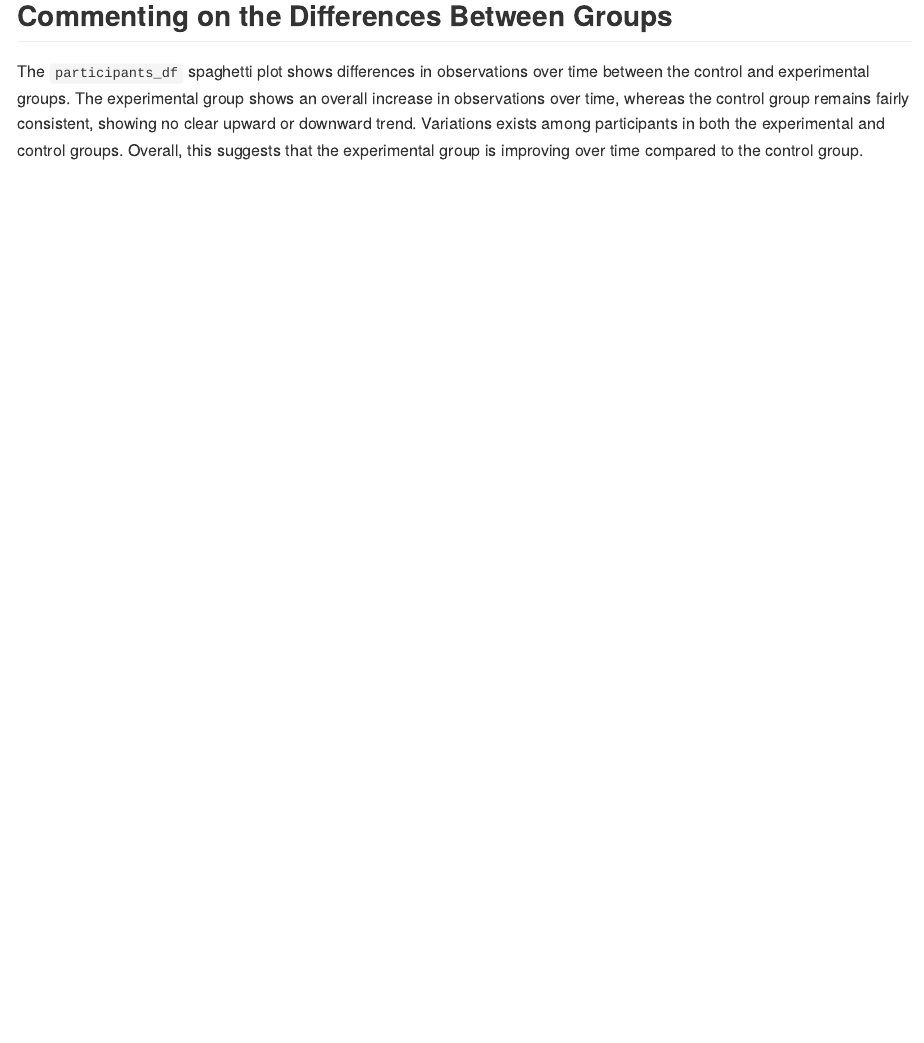
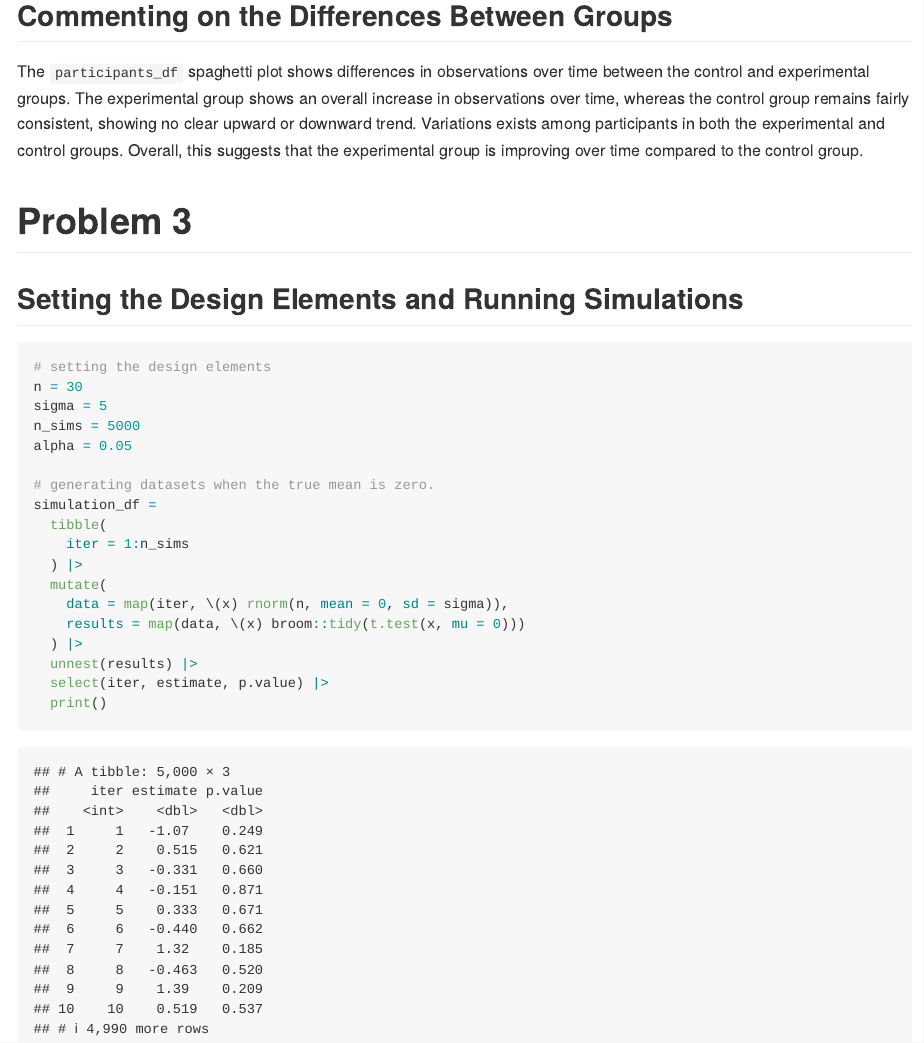
Before and after one commit to Madeline-T-Sharp/p8105_hw5_mts2203, an R Markdown document (p8105_hw5_mts2203.Rmd): the page in a window 1100 px wide, from 5850 px down. The pictures show the output file p8105_hw5_mts2203.md that the author committed with the source, drawn offline in the style of GitHub.

Commit message:
Setting design elements and generating first simulation for Problem 3

````diff
--- a/p8105_hw5_mts2203.Rmd
+++ b/p8105_hw5_mts2203.Rmd
@@ -168,3 +168,29 @@ participants_df |>
 ## Commenting on the Differences Between Groups
 
 The `participants_df` spaghetti plot shows differences in observations over time between the control and experimental groups. The experimental group shows an overall increase in observations over time, whereas the control group remains fairly consistent, showing no clear upward or downward trend. Variations exists among participants in both the experimental and control groups. Overall, this suggests that the experimental group is improving over time compared to the control group.
+
+
+# Problem 3
+
+## Setting the Design Elements and Running Simulations
+
+```{r setting_design_running_sims, message = F}
+# setting the design elements
+n = 30
+sigma = 5
+n_sims = 5000
+alpha = 0.05
+
+# generating datasets when the true mean is zero.
+simulation_df =
+  tibble(
+    iter = 1:n_sims
+  ) |>
+  mutate(
+    data = map(iter, \(x) rnorm(n, mean = 0, sd = sigma)),
+    results = map(data, \(x) broom::tidy(t.test(x, mu = 0)))
+  ) |>
+  unnest(results) |>
+  select(iter, estimate, p.value) |>
+  print()
+```
````
Also changed, not shown: p8105_hw5_mts2203.md, p8105_hw5_mts2203_files/figure-gfm/plotting_probabilies-1.png.
